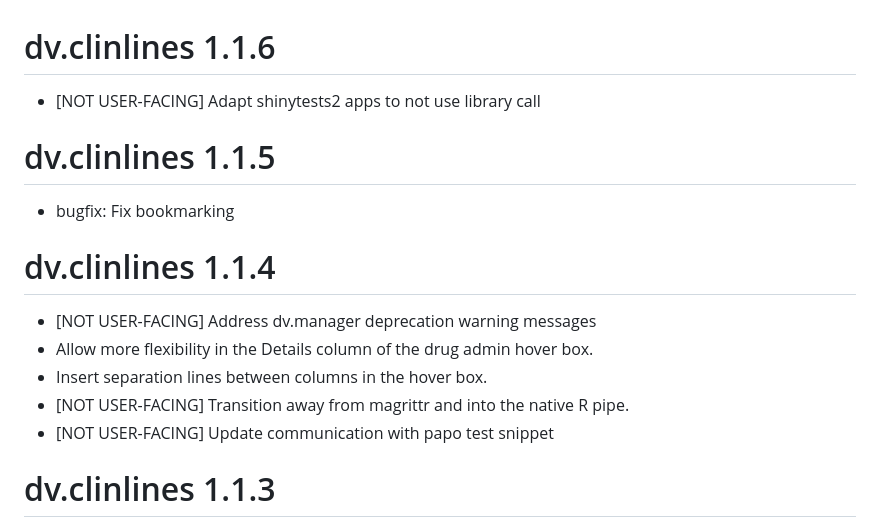
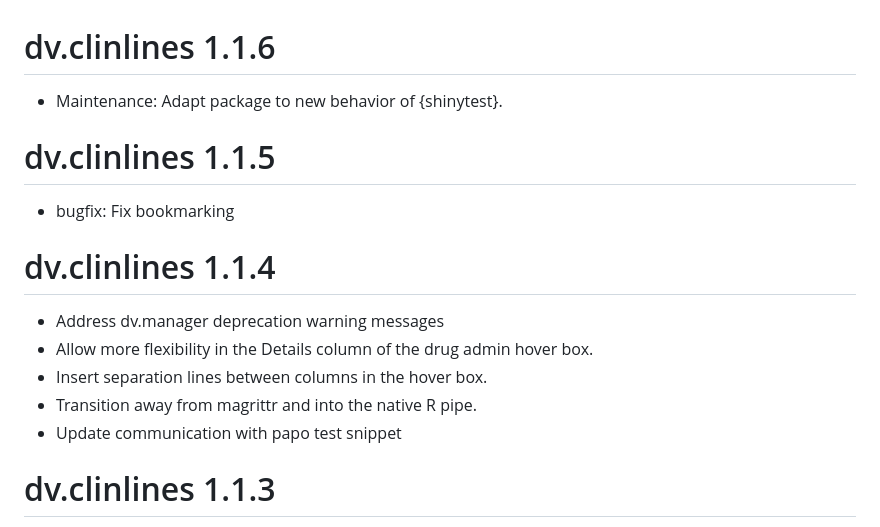
Before and after one commit to Boehringer-Ingelheim/dv.clinlines, a Markdown page: NEWS.md, the part around the change. Drawn GitHub-style.

Commit message:
Update News file

```diff
--- a/NEWS.md
+++ b/NEWS.md
@@ -1,6 +1,6 @@
 # dv.clinlines 1.1.6
 
-- [NOT USER-FACING] Adapt shinytests2 apps to not use library call
+- Maintenance: Adapt package to new behavior of {shinytest}.
 
 # dv.clinlines 1.1.5
 
@@ -8,11 +8,11 @@
 
 # dv.clinlines 1.1.4
 
-- [NOT USER-FACING] Address dv.manager deprecation warning messages
+- Address dv.manager deprecation warning messages
 - Allow more flexibility in the Details column of the drug admin hover box.
 - Insert separation lines between columns in the hover box.
-- [NOT USER-FACING] Transition away from magrittr and into the native R pipe.
-- [NOT USER-FACING] Update communication with papo test snippet
+- Transition away from magrittr and into the native R pipe.
+- Update communication with papo test snippet
 
 # dv.clinlines 1.1.3
 
```
